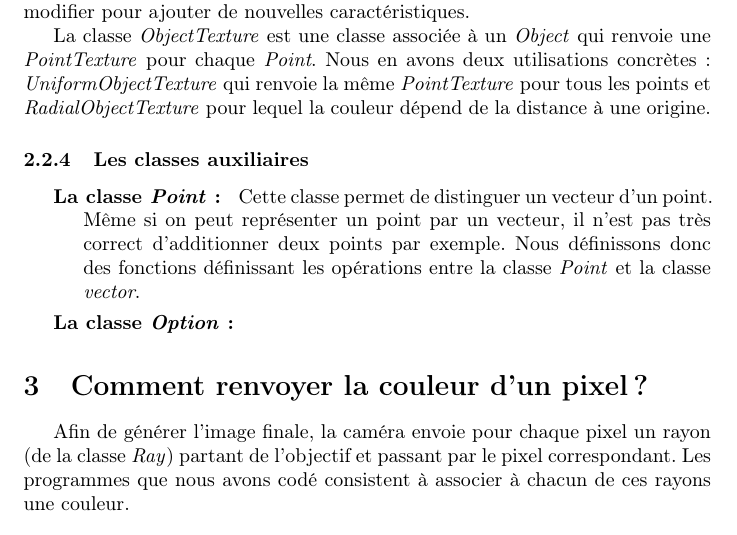
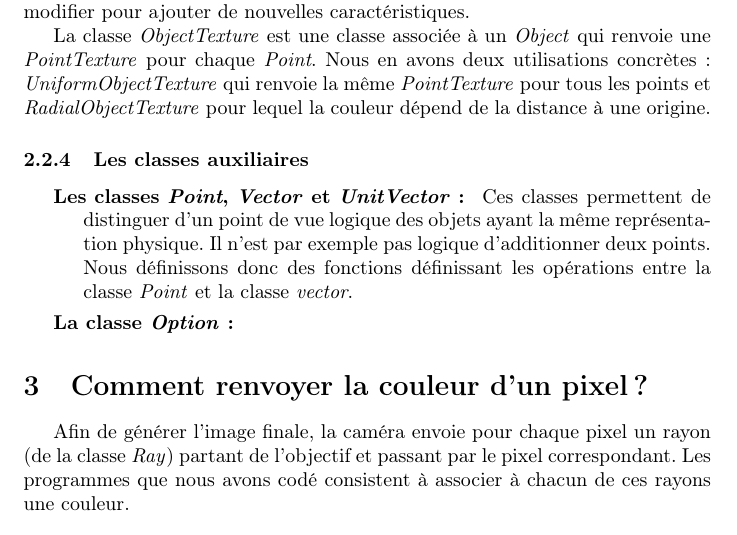
Before and after one commit to xavierm02/PROG1-projet-3, a LaTeX document (rapport/rapport.tex): part of page 4 of 6, cut so that both start at the same text. Compiled offline with pdfLaTeX.

Commit message:
lalalalala

```diff
--- a/rapport/rapport.tex
+++ b/rapport/rapport.tex
@@ -64,8 +64,8 @@ Nous avons codé une fonction permettant de transformer une lumière en une coul
 
 \subsubsection{Les classes auxiliaires}
 	\begin{description}
-		\item[La classe \emph{Point} : ]
-Cette classe permet de distinguer un vecteur d'un point. Même si on peut représenter un point par un vecteur, il n'est pas très correct d'additionner deux points par exemple. Nous définissons donc des fonctions définissant les opérations entre la classe \emph{Point} et la classe \emph{vector}.
+		\item[Les classes \emph{Point}, \emph{Vector} et \emph{UnitVector} : ]
+Ces classes permettent de distinguer d'un point de vue logique des objets ayant la m\^eme repr\'esentation physique. Il n'est par exemple pas logique d'additionner deux points. Nous définissons donc des fonctions définissant les opérations entre la classe \emph{Point} et la classe \emph{vector}.
 
 		\item[La classe \emph{Option} : ]
 	\end{description}
```
Also changed, not shown: 1 other file.
